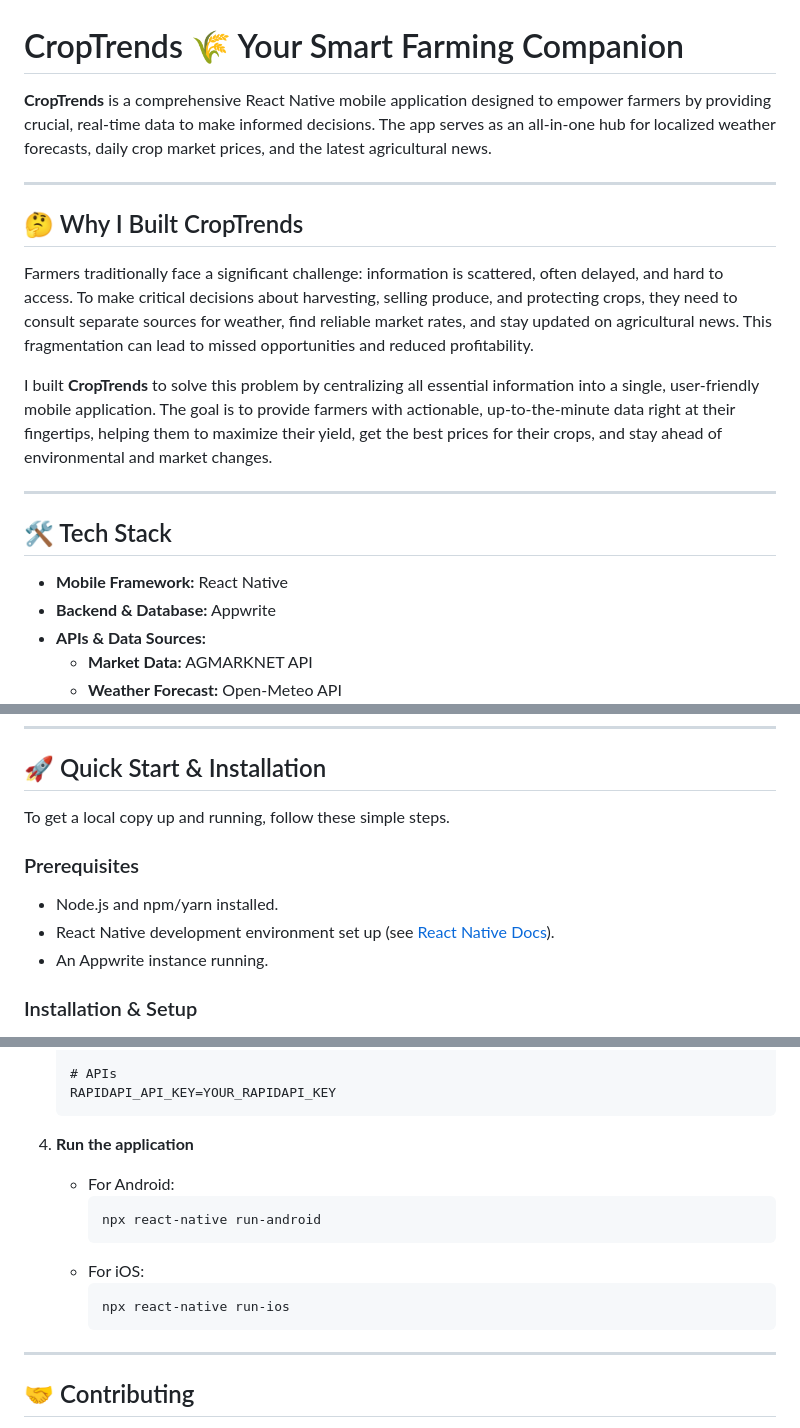
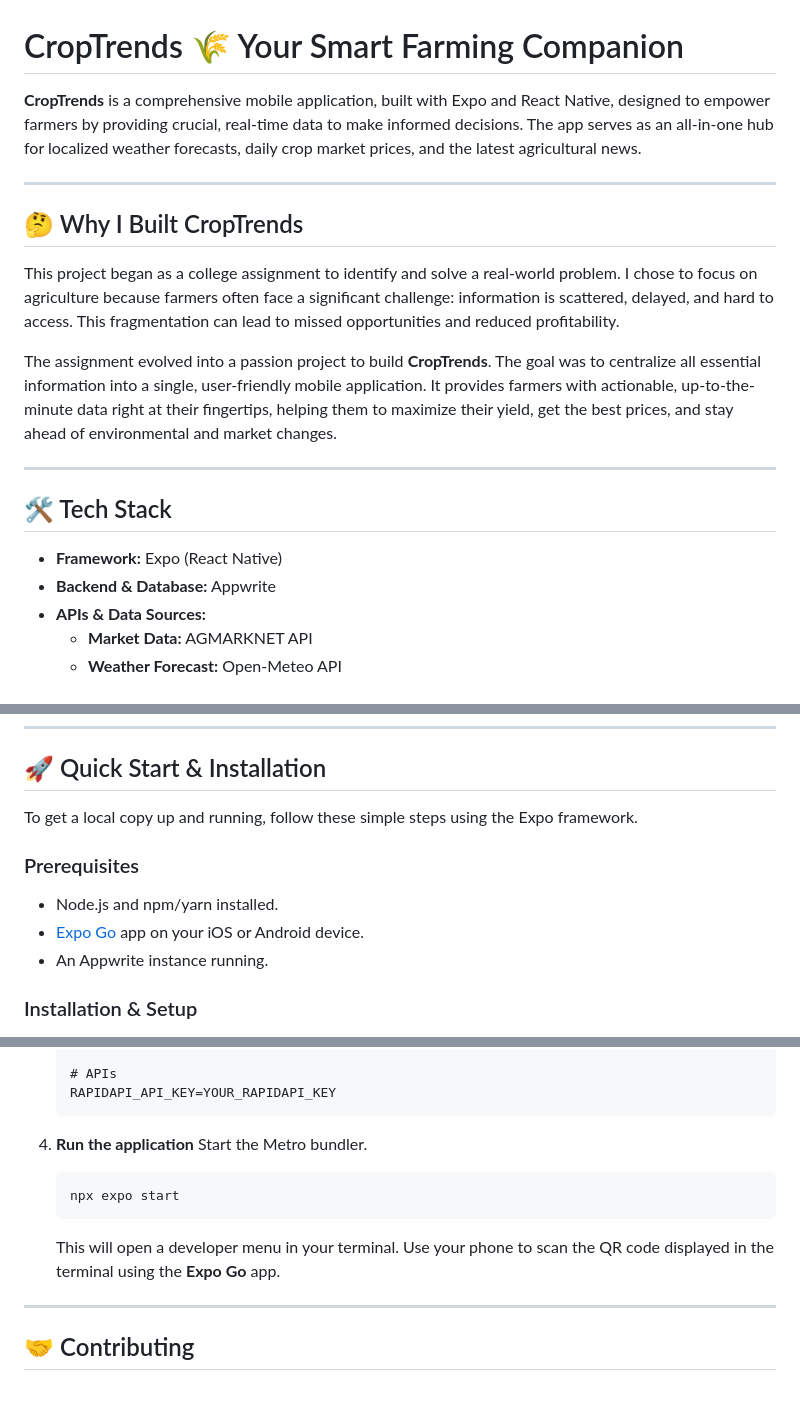
Before and after one commit to m-vetrivel/CropTrends, a Markdown page: README.md, 3 parts joined by grey strips. GitHub-like rendering; blank space fills up the shorter version.

````diff
--- a/README.md
+++ b/README.md
@@ -1,20 +1,20 @@
 # CropTrends 🌾 Your Smart Farming Companion
 
-**CropTrends** is a comprehensive React Native mobile application designed to empower farmers by providing crucial, real-time data to make informed decisions. The app serves as an all-in-one hub for localized weather forecasts, daily crop market prices, and the latest agricultural news.
+**CropTrends** is a comprehensive mobile application, built with Expo and React Native, designed to empower farmers by providing crucial, real-time data to make informed decisions. The app serves as an all-in-one hub for localized weather forecasts, daily crop market prices, and the latest agricultural news.
 
 ---
 
 ## 🤔 Why I Built CropTrends
 
-Farmers traditionally face a significant challenge: information is scattered, often delayed, and hard to access. To make critical decisions about harvesting, selling produce, and protecting crops, they need to consult separate sources for weather, find reliable market rates, and stay updated on agricultural news. This fragmentation can lead to missed opportunities and reduced profitability.
+This project began as a college assignment to identify and solve a real-world problem. I chose to focus on agriculture because farmers often face a significant challenge: information is scattered, delayed, and hard to access. This fragmentation can lead to missed opportunities and reduced profitability.
 
-I built **CropTrends** to solve this problem by centralizing all essential information into a single, user-friendly mobile application. The goal is to provide farmers with actionable, up-to-the-minute data right at their fingertips, helping them to maximize their yield, get the best prices for their crops, and stay ahead of environmental and market changes.
+The assignment evolved into a passion project to build **CropTrends**. The goal was to centralize all essential information into a single, user-friendly mobile application. It provides farmers with actionable, up-to-the-minute data right at their fingertips, helping them to maximize their yield, get the best prices, and stay ahead of environmental and market changes.
 
 ---
 
 ## 🛠️ Tech Stack
 
-* **Mobile Framework:** React Native
+* **Framework:** Expo (React Native)
 * **Backend & Database:** Appwrite
 * **APIs & Data Sources:**
     * **Market Data:** AGMARKNET API
@@ -51,11 +51,11 @@ Crop and market data is kept up-to-date and managed through a dedicated admin pa
 
 ## 🚀 Quick Start & Installation
 
-To get a local copy up and running, follow these simple steps.
+To get a local copy up and running, follow these simple steps using the Expo framework.
 
 ### Prerequisites
 * Node.js and npm/yarn installed.
-* React Native development environment set up (see [React Native Docs](https://reactnative.dev/docs/environment-setup)).
+* [Expo Go](https://expo.dev/go) app on your iOS or Android device.
 * An Appwrite instance running.
 
 ### Installation & Setup
@@ -82,14 +82,11 @@ To get a local copy up and running, follow these simple steps.
     ```
 
 4.  **Run the application**
-    * For Android:
-        ```bash
-        npx react-native run-android
-        ```
-    * For iOS:
-        ```bash
-        npx react-native run-ios
-        ```
+    Start the Metro bundler.
+    ```bash
+    npx expo start
+    ```
+    This will open a developer menu in your terminal. Use your phone to scan the QR code displayed in the terminal using the **Expo Go** app.
 
 ---
 
````
